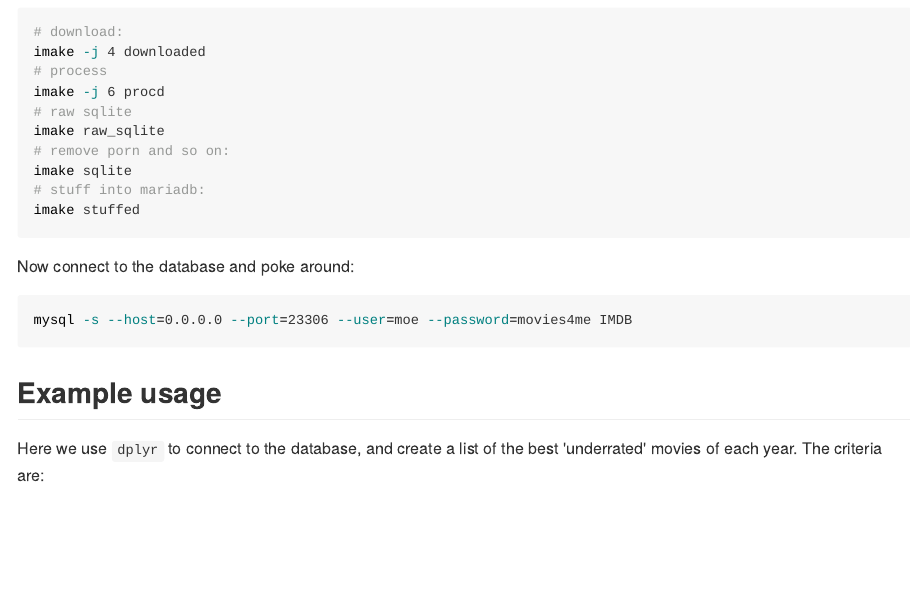
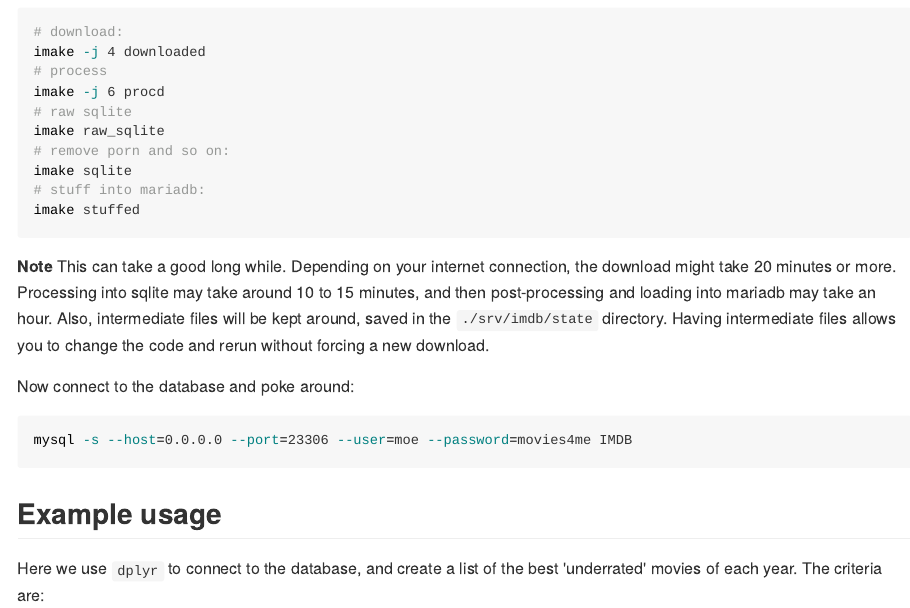
Before and after one commit to shabbychef/imdb_mirror, an R Markdown document (README.Rmd): the page in a window 1100 px wide, from 1320 px down. The pictures show the output file README.md that the author committed with the source, drawn offline in the style of GitHub.

Commit message:
get rid of shorts.
and add some notes

````diff
--- a/README.Rmd
+++ b/README.Rmd
@@ -109,6 +109,13 @@ imake sqlite
 imake stuffed
 ```
 
+**Note** This can take a good long while. Depending on your internet connection, the
+download might take 20 minutes or more. Processing into sqlite may take around 10 to
+15 minutes, and then post-processing and loading into mariadb may take an hour. Also,
+intermediate files will be kept around, saved in the `./srv/imdb/state` directory.
+Having intermediate files allows you to change the code and rerun without forcing a
+new download.
+
 Now connect to the database and poke around:
 
 ```{r mysqlcon,engine='bash',comment='bash',cache=TRUE,eval=FALSE}
````
Also changed, not shown: README.md, README.Rmd (13 more changed lines).
